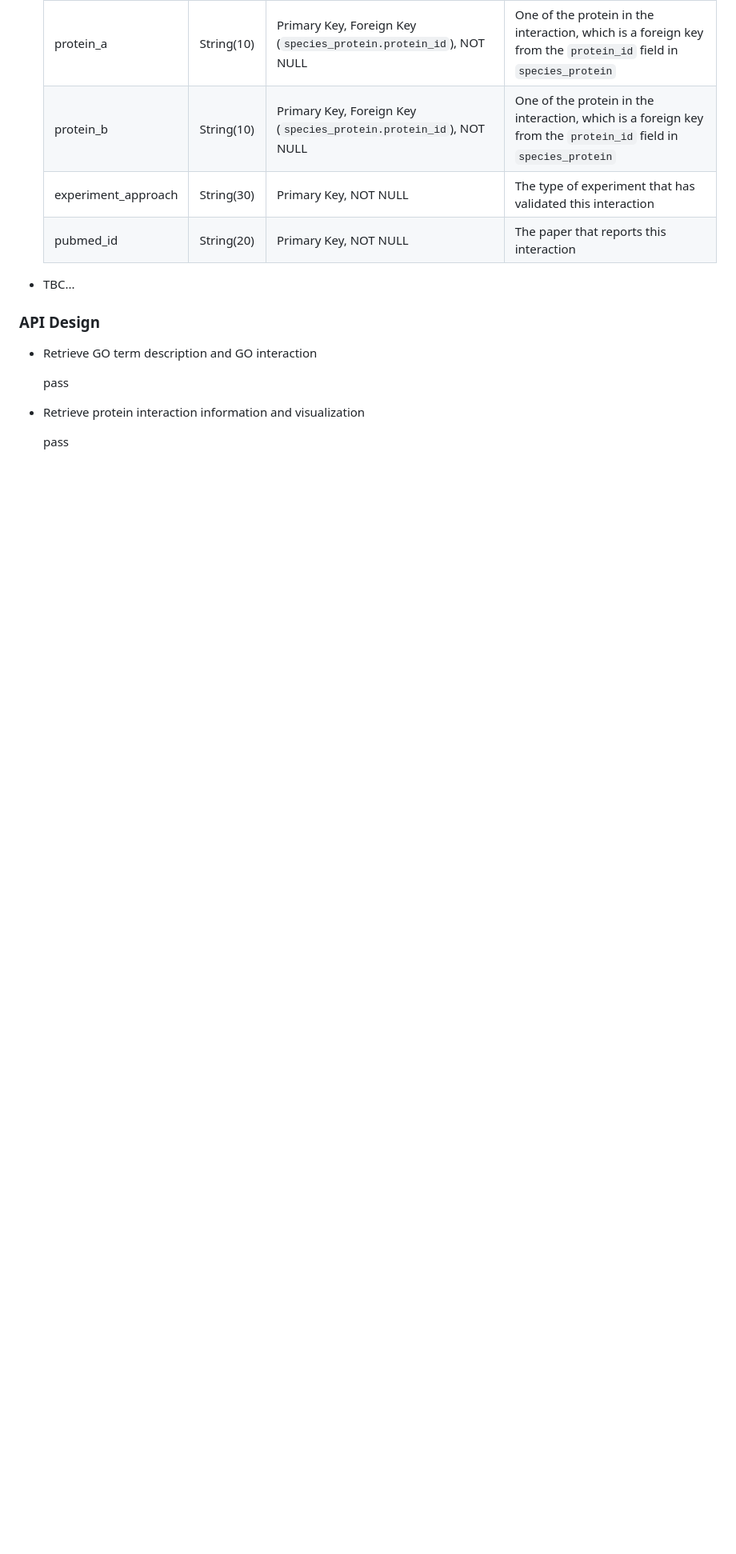
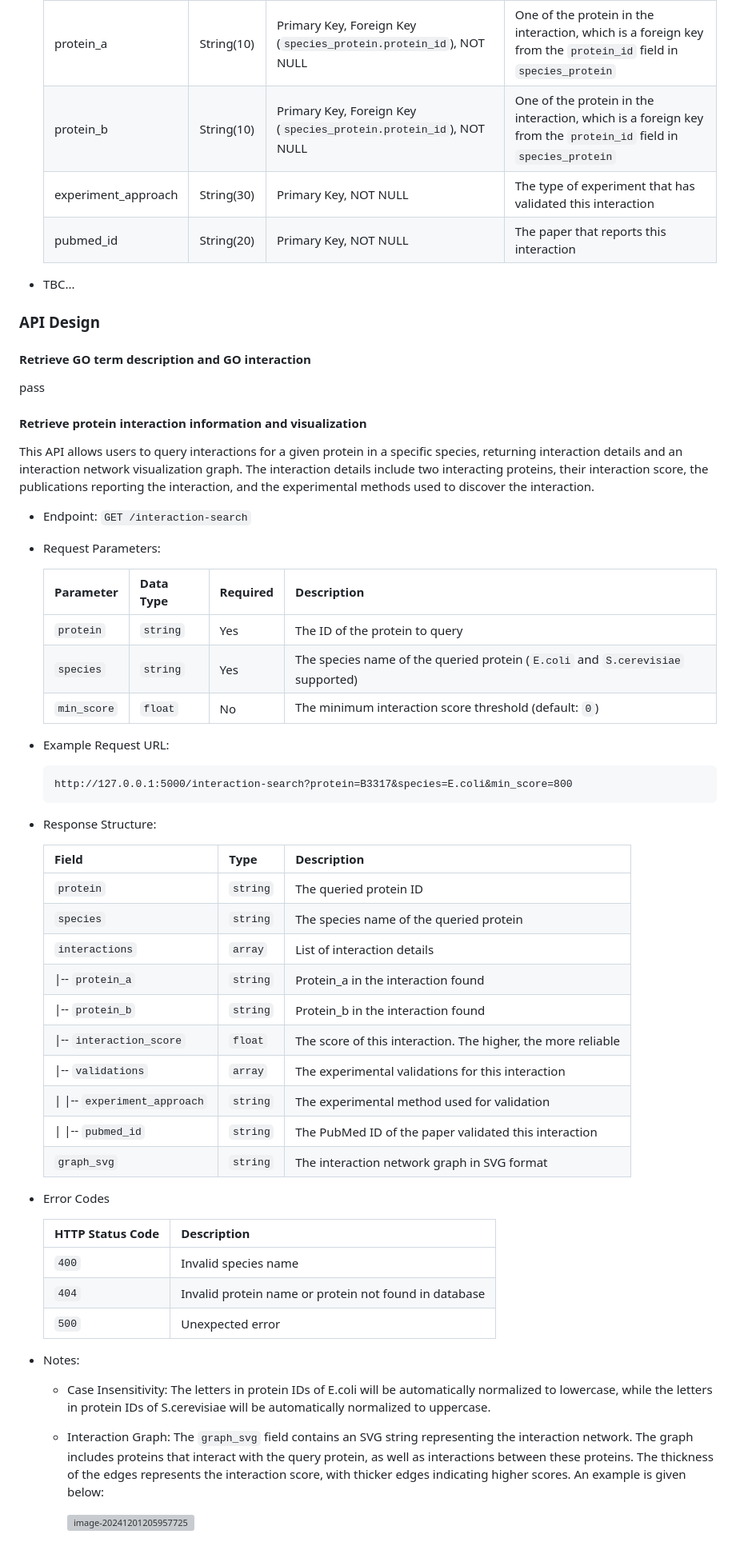
Before and after one commit to Cannizzaro-reaction/Goppix, a Markdown page: README.md, the part around the change. Shown at 80% size. Rendered like a GitHub page; blank space fills up the shorter version; grey boxes are pictures that could not be loaded.

````diff
--- a/README.md
+++ b/README.md
@@ -84,12 +84,59 @@ pass
 
 ### API Design
 
-* Retrieve GO term description and GO interaction
+#### Retrieve GO term description and GO interaction
 
-  pass
+pass
 
 
 
-* Retrieve protein interaction information and visualization
+#### Retrieve protein interaction information and visualization
 
-  pass
+This API allows users to query interactions for a given protein in a specific species, returning interaction details and an interaction network visualization graph. The interaction details include two interacting proteins, their interaction score, the publications reporting the interaction, and the experimental methods used to discover the interaction.
+
+* Endpoint: `GET /interaction-search`
+
+* Request Parameters:
+
+  | Parameter   | Data Type | Required | Description                                                  |
+  | ----------- | --------- | -------- | ------------------------------------------------------------ |
+  | `protein`   | `string`  | Yes      | The ID of the protein to query                               |
+  | `species`   | `string`  | Yes      | The species name of the queried protein (`E.coli` and `S.cerevisiae` supported) |
+  | `min_score` | `float`   | No       | The minimum interaction score threshold (default: `0`)       |
+
+* Example Request URL:
+
+  ```
+  http://127.0.0.1:5000/interaction-search?protein=B3317&species=E.coli&min_score=800
+  ```
+
+* Response Structure:
+
+  | Field                         | Type     | Description                                                  |
+  | ----------------------------- | -------- | ------------------------------------------------------------ |
+  | `protein`                     | `string` | The queried protein ID                                       |
+  | `species`                     | `string` | The species name of the queried protein                      |
+  | `interactions`                | `array`  | List of interaction details                                  |
+  | \|-- `protein_a`              | `string` | Protein_a in the interaction found                           |
+  | \|-- `protein_b`              | `string` | Protein_b in the interaction found                           |
+  | \|-- `interaction_score`      | `float`  | The score of this interaction. The higher, the more reliable |
+  | \|-- `validations`            | `array`  | The experimental validations for this interaction            |
+  | \| \|-- `experiment_approach` | `string` | The experimental method used for validation                  |
+  | \| \|-- `pubmed_id`           | `string` | The PubMed ID of the paper validated this interaction        |
+  | `graph_svg`                   | `string` | The interaction network graph in SVG format                  |
+
+* Error Codes
+
+  | HTTP Status Code | Description                                           |
+  | ---------------- | ----------------------------------------------------- |
+  | `400`            | Invalid species name                                  |
+  | `404`            | Invalid protein name or protein not found in database |
+  | `500`            | Unexpected error                                      |
+
+* Notes:
+
+  * Case Insensitivity: The letters in protein IDs of E.coli will be automatically normalized to lowercase, while the letters in protein IDs of S.cerevisiae will be automatically normalized to uppercase.
+
+  * Interaction Graph: The `graph_svg` field contains an SVG string representing the interaction network. The graph includes proteins that interact with the query protein, as well as interactions between these proteins. The thickness of the edges represents the interaction score, with thicker edges indicating higher scores. An example is given below:
+
+    <img src="C:/Users/tracy/AppData/Roaming/Typora/typora-user-images/image-20241201205957725.png" alt="image-20241201205957725" style="zoom:50%;" />
````
